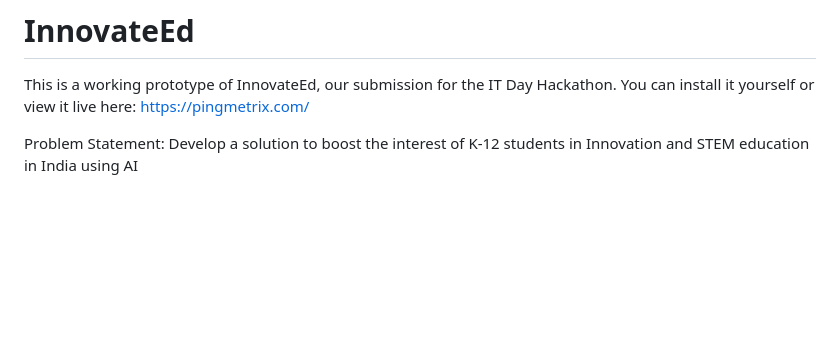
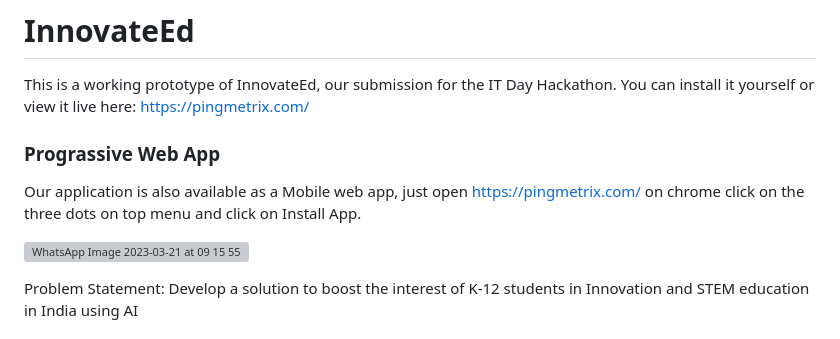
Before and after one commit to supersuryaansh/InnovateEd, a Markdown page: readme.md, the part around the change. Rendered like a GitHub page; blank space fills up the shorter version; grey boxes are pictures that could not be loaded.

Commit message:
Added Web APP
Our application is now a web app

```diff
--- a/readme.md
+++ b/readme.md
@@ -11,6 +11,13 @@ Members: Manjeet Agarwal,Suryaansh Singh, Utkarsh Payal, Deepak Panwar, Praveen
 
 This is a working prototype of InnovateEd, our submission for the IT Day Hackathon. You can install it yourself or view it live here:
 https://pingmetrix.com/
+
+### Prograssive Web App
+
+Our application is also available as a Mobile web app, just open https://pingmetrix.com/ on chrome click on the three dots on top menu and click on Install App.
+
+![WhatsApp Image 2023-03-21 at 09 15 55](https://user-images.githubusercontent.com/53139260/226513036-5ff04704-bf25-4f44-a19c-1d6f26e35f5e.jpeg)
+
 
 
 Problem Statement: Develop a solution to boost the interest of K-12 students in Innovation and STEM education in India using AI
```
